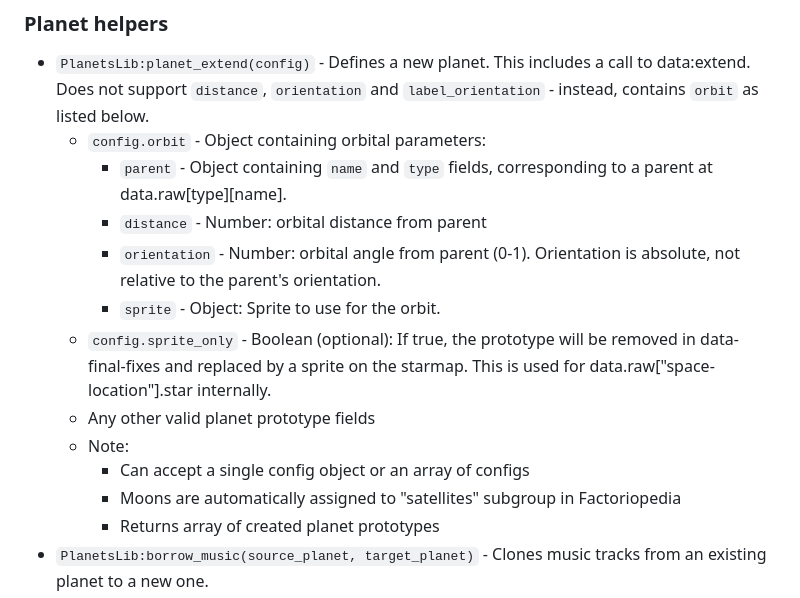
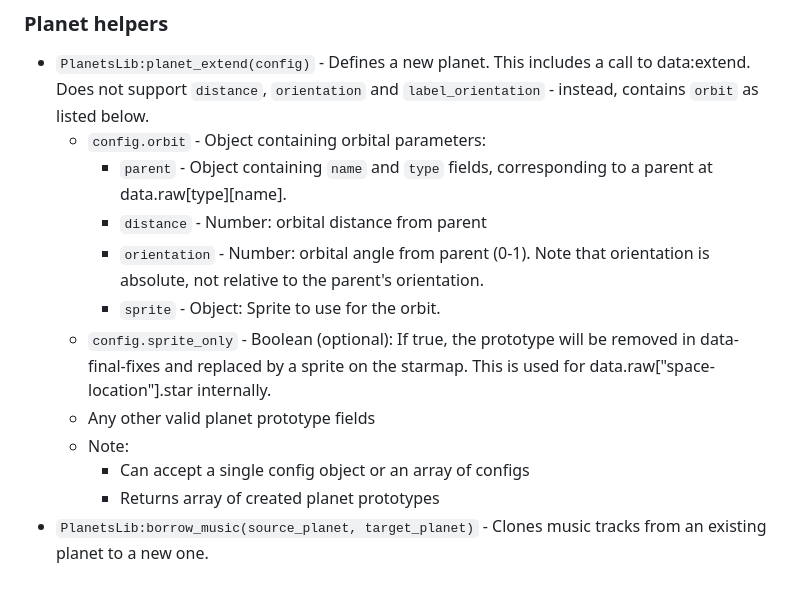
Before and after one commit to nicholasgower/PlanetsLib, a Markdown page: README.md, the part around the change. GitHub-like rendering.

```diff
--- a/README.md
+++ b/README.md
@@ -14,13 +14,12 @@ Breaking changes in this mod will be accompanied with bumps to a higher major ve
   * `config.orbit` - Object containing orbital parameters:
     * `parent` - Object containing `name` and `type` fields, corresponding to a parent at data.raw\[type]\[name].
     * `distance` - Number: orbital distance from parent
-    * `orientation` - Number: orbital angle from parent (0-1). Orientation is absolute, not relative to the parent's orientation.
+    * `orientation` - Number: orbital angle from parent (0-1). Note that orientation is absolute, not relative to the parent's orientation.
     * `sprite` - Object: Sprite to use for the orbit.
   * `config.sprite_only` - Boolean (optional): If true, the prototype will be removed in data-final-fixes and replaced by a sprite on the starmap. This is used for data.raw["space-location"].star internally.
   * Any other valid planet prototype fields
   * Note:
     * Can accept a single config object or an array of configs
-    * Moons are automatically assigned to "satellites" subgroup in Factoriopedia
     * Returns array of created planet prototypes
 * `PlanetsLib:borrow_music(source_planet, target_planet)` - Clones music tracks from an existing planet to a new one.
 * `PlanetsLib:set_default_import_location(item_name, planet)` - Sets the default import location for an item on a planet.
```
